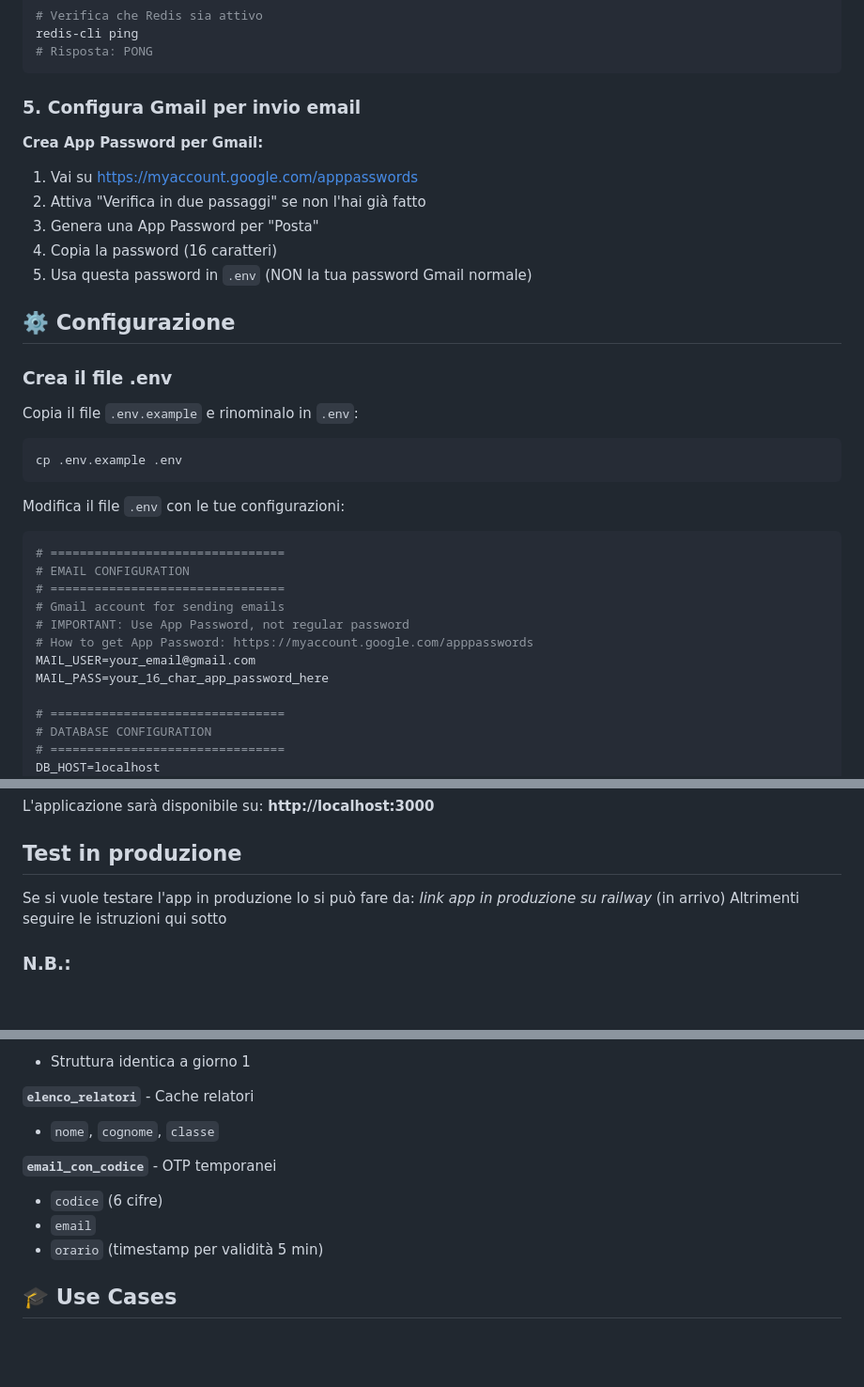
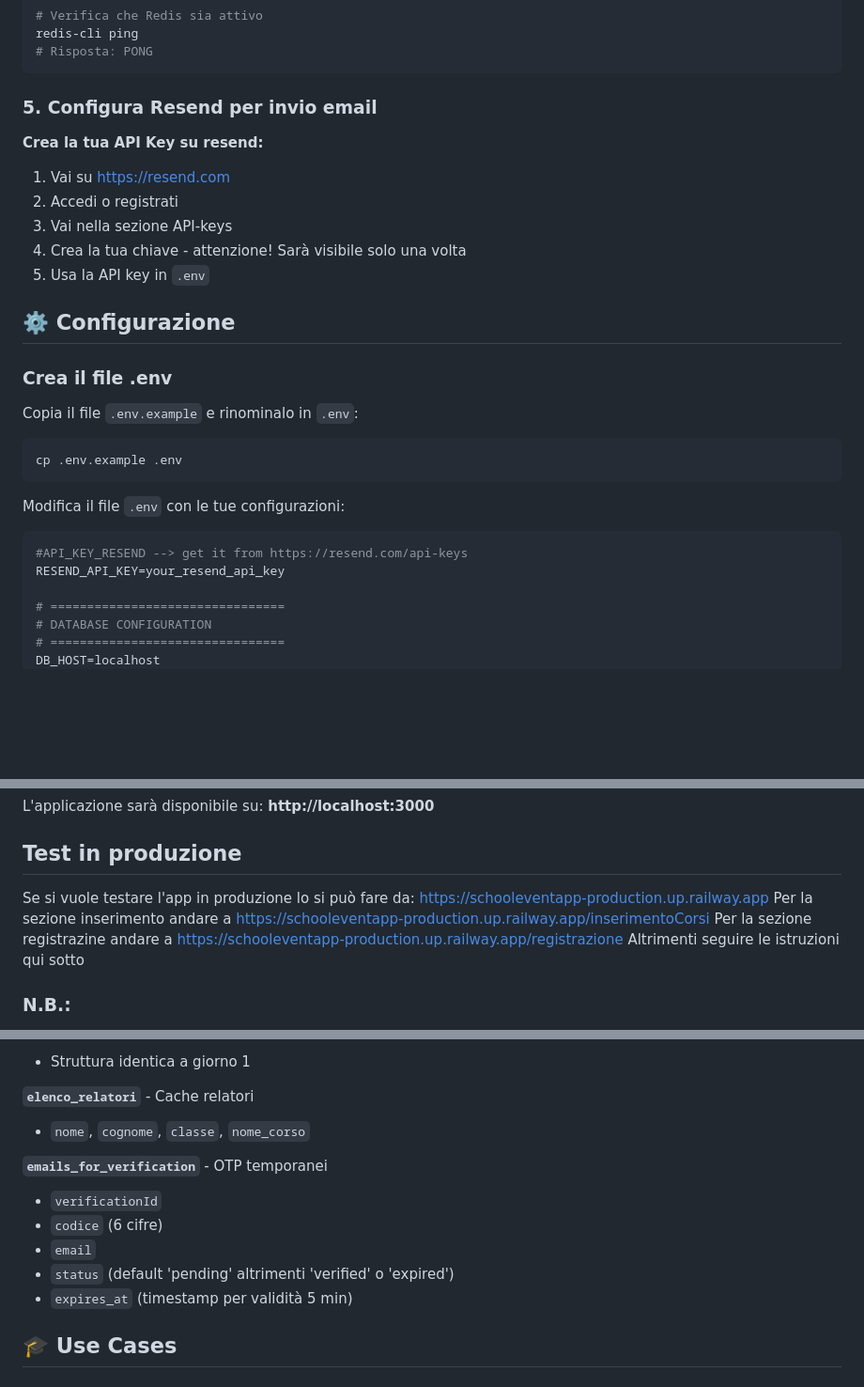
Before and after one commit to samueleee1016/SchoolEventApp, a Markdown page: README.md, 3 parts joined by grey strips. Shown at 94% size. GitHub-like rendering; blank space fills up the shorter version.

Commit message:
modifyed readme with new informations for emails

````diff
--- a/README.md
+++ b/README.md
@@ -134,14 +134,14 @@ redis-cli ping
 # Risposta: PONG
 ```
 
-### 5. Configura Gmail per invio email
+### 5. Configura Resend per invio email
 
-**Crea App Password per Gmail:**
-1. Vai su https://myaccount.google.com/apppasswords
-2. Attiva "Verifica in due passaggi" se non l'hai già fatto
-3. Genera una App Password per "Posta"
-4. Copia la password (16 caratteri)
-5. Usa questa password in `.env` (NON la tua password Gmail normale)
+**Crea la tua API Key su resend:**
+1. Vai su https://resend.com
+2. Accedi o registrati
+3. Vai nella sezione API-keys
+4. Crea la tua chiave - attenzione! Sarà visibile solo una volta
+5. Usa la API key in `.env`
 
 ## ⚙️ Configurazione
 
@@ -155,14 +155,8 @@ cp .env.example .env
 Modifica il file `.env` con le tue configurazioni:
 
 ```env
-# ================================
-# EMAIL CONFIGURATION
-# ================================
-# Gmail account for sending emails
-# IMPORTANT: Use App Password, not regular password
-# How to get App Password: https://myaccount.google.com/apppasswords
-MAIL_USER=your_email@gmail.com
-MAIL_PASS=your_16_char_app_password_here
+#API_KEY_RESEND --> get it from https://resend.com/api-keys
+RESEND_API_KEY=your_resend_api_key
 
 # ================================
 # DATABASE CONFIGURATION
@@ -203,7 +197,9 @@ NODE_ENV=production node main.js
 L'applicazione sarà disponibile su: **http://localhost:3000**
 
 ## Test in produzione
-Se si vuole testare l'app in produzione lo si può fare da: *link app in produzione su railway* (in arrivo)
+Se si vuole testare l'app in produzione lo si può fare da: https://schooleventapp-production.up.railway.app
+Per la sezione inserimento andare a https://schooleventapp-production.up.railway.app/inserimentoCorsi
+Per la sezione registrazine andare a https://schooleventapp-production.up.railway.app/registrazione
 Altrimenti seguire le istruzioni qui sotto
 
 ### N.B.:
@@ -399,12 +395,14 @@ railway run mysql --host=$MYSQLHOST --user=$MYSQLUSER --password=$MYSQLPASSWORD
 - Struttura identica a giorno 1
 
 **`elenco_relatori`** - Cache relatori
-- `nome`, `cognome`, `classe`
+- `nome`, `cognome`, `classe`, `nome_corso`
 
-**`email_con_codice`** - OTP temporanei
+**`emails_for_verification`** - OTP temporanei
+- `verificationId`
 - `codice` (6 cifre)
 - `email`
-- `orario` (timestamp per validità 5 min)
+- `status` (default 'pending' altrimenti 'verified' o 'expired')
+- `expires_at` (timestamp per validità 5 min)
 
 ## 🎓 Use Cases
 
````
Also changed, not shown: other parts of README.md (+2 -12 lines).
